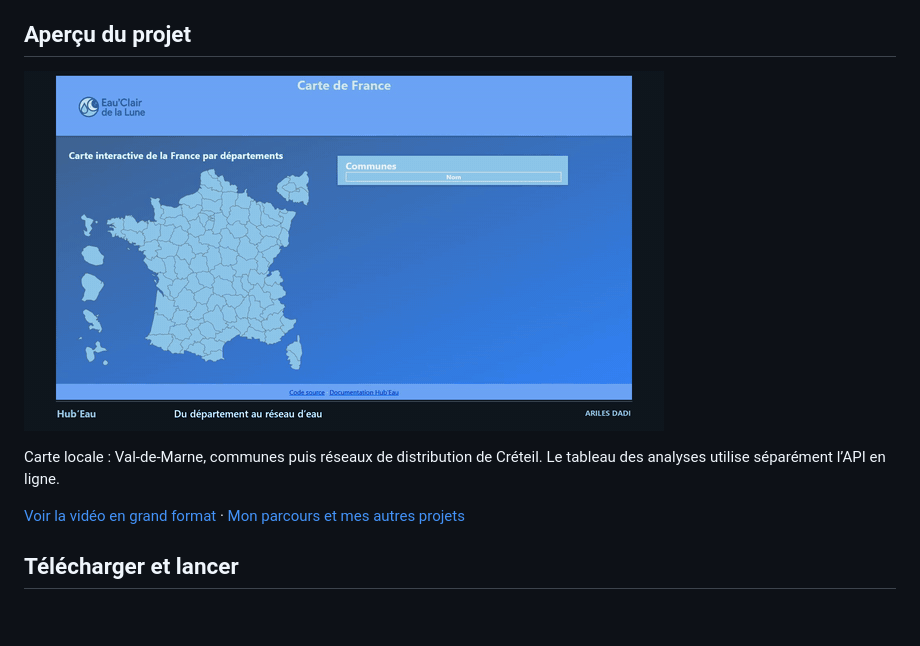
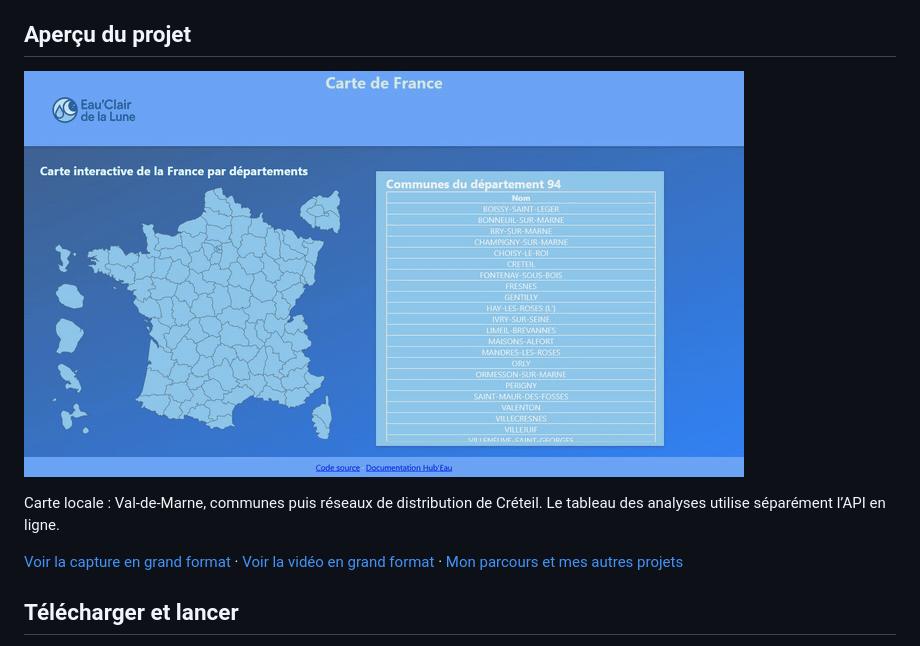
Before and after one commit to ArilesD/site-HubEau, a Markdown page: README.md, the part around the change. Drawn GitHub-style; pictures changed too: docs/presentation.gif; blank space fills up the shorter version.

Commit message:
Présenter les captures et séquences sans cadre décoratif

```diff
--- a/README.md
+++ b/README.md
@@ -11,7 +11,7 @@ Projet universitaire réalisé en équipe. Cette application Flask propose deux
 
 Carte locale : Val-de-Marne, communes puis réseaux de distribution de Créteil. Le tableau des analyses utilise séparément l’API en ligne.
 
-[Voir la vidéo en grand format](docs/presentation.mp4) · [Mon parcours et mes autres projets](https://github.com/ArilesD)
+[Voir la capture en grand format](docs/apercu.png) · [Voir la vidéo en grand format](docs/presentation.mp4) · [Mon parcours et mes autres projets](https://github.com/ArilesD)
 
 ## Télécharger et lancer
 
```
Also changed, not shown: docs/apercu.png (added), 1 other file.
